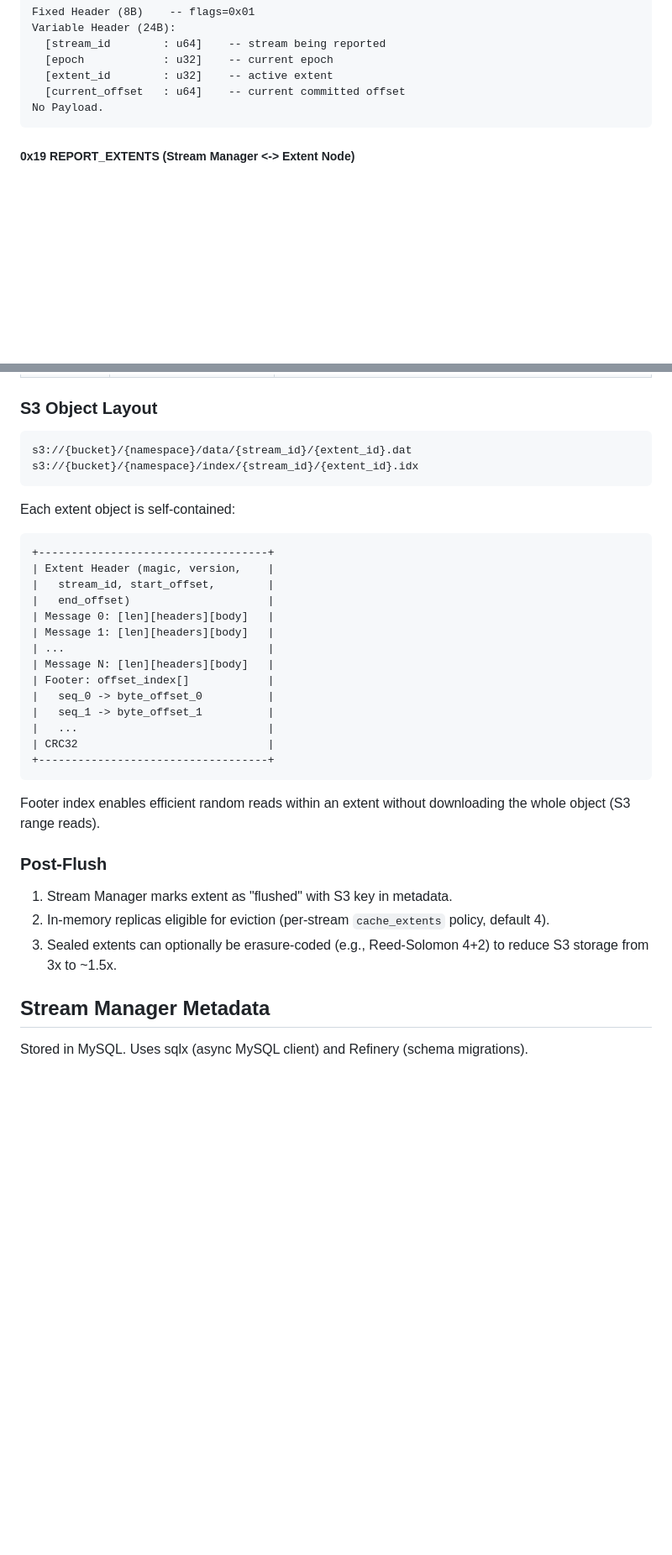
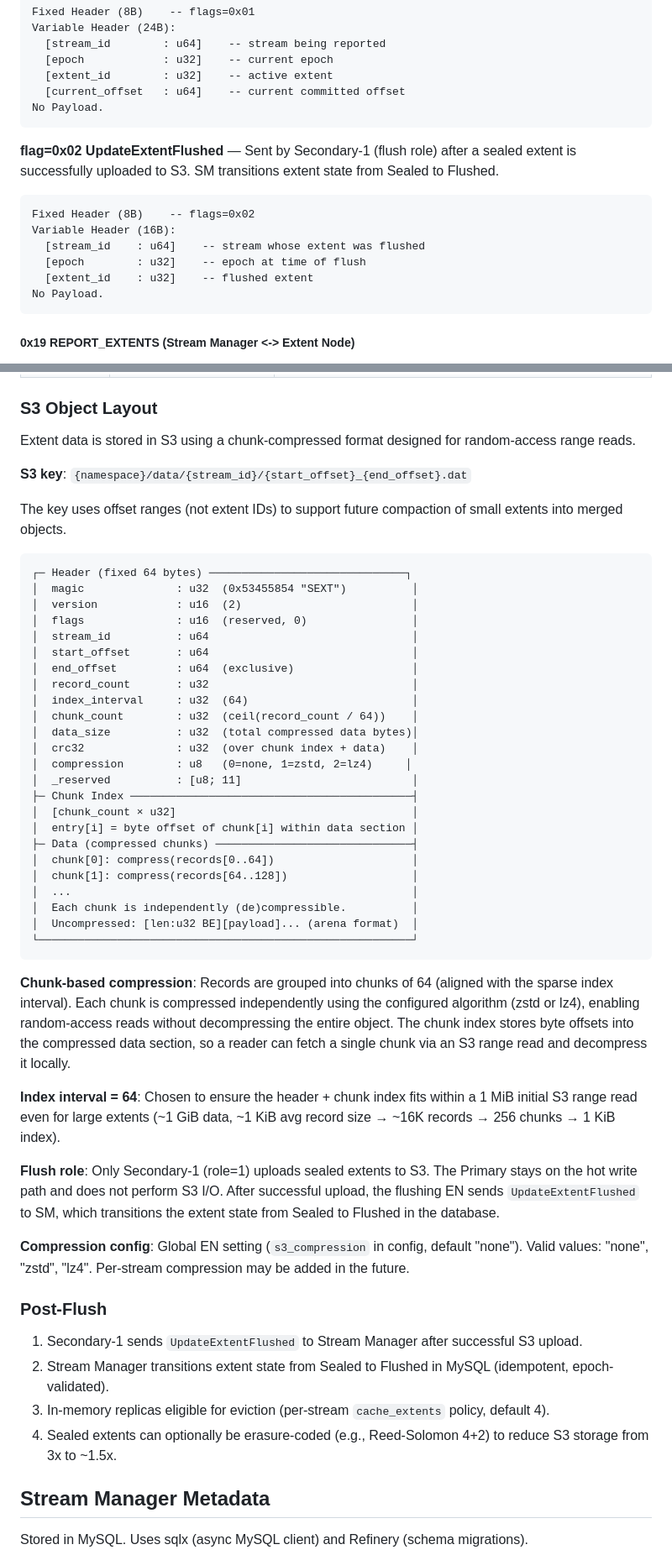
Before and after one commit to lizhanhui/stream-store, a Markdown page: docs/design.md, 2 parts joined by grey strips. Shown at 84% size. GitHub-like rendering; blank space fills up the shorter version.

````diff
--- a/docs/design.md
+++ b/docs/design.md
@@ -779,6 +779,17 @@ Variable Header (24B):
   [epoch            : u32]    -- current epoch
   [extent_id        : u32]    -- active extent
   [current_offset   : u64]    -- current committed offset
+No Payload.
+```
+
+**flag=0x02 UpdateExtentFlushed** — Sent by Secondary-1 (flush role) after a sealed extent is successfully uploaded to S3. SM transitions extent state from Sealed to Flushed.
+
+```
+Fixed Header (8B)    -- flags=0x02
+Variable Header (16B):
+  [stream_id    : u64]    -- stream whose extent was flushed
+  [epoch        : u32]    -- epoch at time of flush
+  [extent_id    : u32]    -- flushed extent
 No Payload.
 ```
 
@@ -1335,37 +1360,53 @@ read(stream, offset, count)
 
 ### S3 Object Layout
 
-```
-s3://{bucket}/{namespace}/data/{stream_id}/{extent_id}.dat
-s3://{bucket}/{namespace}/index/{stream_id}/{extent_id}.idx
-```
-
-Each extent object is self-contained:
-
-```
-+-----------------------------------+
-| Extent Header (magic, version,    |
-|   stream_id, start_offset,        |
-|   end_offset)                     |
-| Message 0: [len][headers][body]   |
-| Message 1: [len][headers][body]   |
-| ...                               |
-| Message N: [len][headers][body]   |
-| Footer: offset_index[]            |
-|   seq_0 -> byte_offset_0          |
-|   seq_1 -> byte_offset_1          |
-|   ...                             |
-| CRC32                             |
-+-----------------------------------+
-```
-
-Footer index enables efficient random reads within an extent without downloading the whole object (S3 range reads).
+Extent data is stored in S3 using a chunk-compressed format designed for random-access range reads.
+
+**S3 key**: `{namespace}/data/{stream_id}/{start_offset}_{end_offset}.dat`
+
+The key uses offset ranges (not extent IDs) to support future compaction of small extents into merged objects.
+
+```
+┌─ Header (fixed 64 bytes) ──────────────────────────────┐
+│  magic              : u32  (0x53455854 "SEXT")          │
+│  version            : u16  (2)                          │
+│  flags              : u16  (reserved, 0)                │
+│  stream_id          : u64                               │
+│  start_offset       : u64                               │
+│  end_offset         : u64  (exclusive)                  │
+│  record_count       : u32                               │
+│  index_interval     : u32  (64)                         │
+│  chunk_count        : u32  (ceil(record_count / 64))    │
+│  data_size          : u32  (total compressed data bytes)│
+│  crc32              : u32  (over chunk index + data)    │
+│  compression        : u8   (0=none, 1=zstd, 2=lz4)     │
+│  _reserved          : [u8; 11]                          │
+├─ Chunk Index ───────────────────────────────────────────┤
+│  [chunk_count × u32]                                    │
+│  entry[i] = byte offset of chunk[i] within data section │
+├─ Data (compressed chunks) ──────────────────────────────┤
+│  chunk[0]: compress(records[0..64])                     │
+│  chunk[1]: compress(records[64..128])                   │
+│  ...                                                    │
+│  Each chunk is independently (de)compressible.          │
+│  Uncompressed: [len:u32 BE][payload]... (arena format)  │
+└─────────────────────────────────────────────────────────┘
+```
+
+**Chunk-based compression**: Records are grouped into chunks of 64 (aligned with the sparse index interval). Each chunk is compressed independently using the configured algorithm (zstd or lz4), enabling random-access reads without decompressing the entire object. The chunk index stores byte offsets into the compressed data section, so a reader can fetch a single chunk via an S3 range read and decompress it locally.
+
+**Index interval = 64**: Chosen to ensure the header + chunk index fits within a 1 MiB initial S3 range read even for large extents (~1 GiB data, ~1 KiB avg record size → ~16K records → 256 chunks → 1 KiB index).
+
+**Flush role**: Only Secondary-1 (role=1) uploads sealed extents to S3. The Primary stays on the hot write path and does not perform S3 I/O. After successful upload, the flushing EN sends `UpdateExtentFlushed` to SM, which transitions the extent state from Sealed to Flushed in the database.
+
+**Compression config**: Global EN setting (`s3_compression` in config, default "none"). Valid values: "none", "zstd", "lz4". Per-stream compression may be added in the future.
 
 ### Post-Flush
 
-1. Stream Manager marks extent as "flushed" with S3 key in metadata.
-2. In-memory replicas eligible for eviction (per-stream `cache_extents` policy, default 4).
-3. Sealed extents can optionally be erasure-coded (e.g., Reed-Solomon 4+2) to reduce S3 storage from 3x to ~1.5x.
+1. Secondary-1 sends `UpdateExtentFlushed` to Stream Manager after successful S3 upload.
+2. Stream Manager transitions extent state from Sealed to Flushed in MySQL (idempotent, epoch-validated).
+3. In-memory replicas eligible for eviction (per-stream `cache_extents` policy, default 4).
+4. Sealed extents can optionally be erasure-coded (e.g., Reed-Solomon 4+2) to reduce S3 storage from 3x to ~1.5x.
 
 ## Stream Manager Metadata
 
````
Also changed, not shown: other parts of docs/design.md (+28 -13 lines), README.md (+12 -5 lines).
